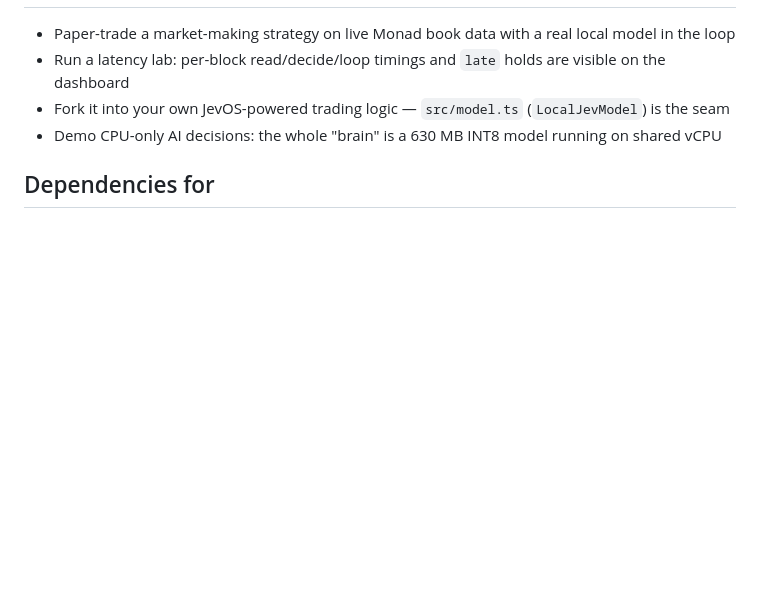
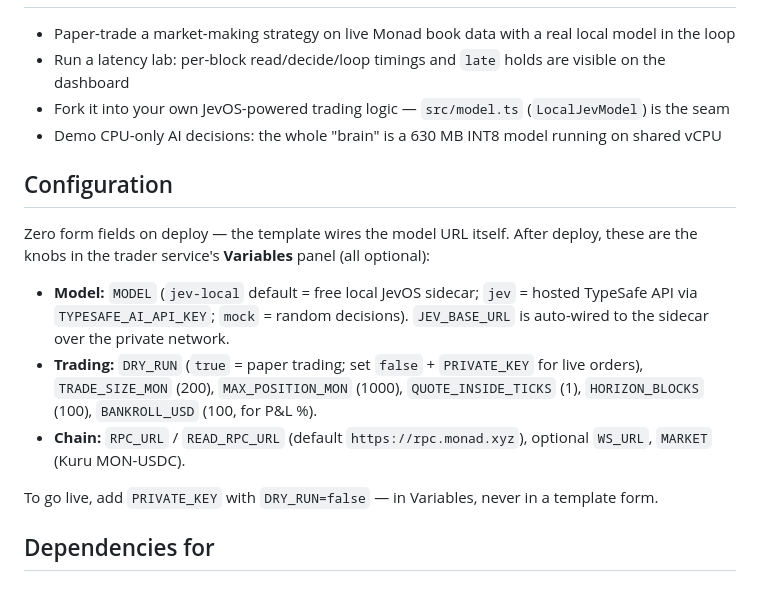
Before and after one commit to mc9max/jev-trader-cpu, a Markdown page: template-overview.md, the part around the change. GitHub-like rendering; blank space fills up the shorter version.

```diff
--- a/template-overview.md
+++ b/template-overview.md
@@ -28,6 +28,16 @@ Hosted decision APIs charge per token and add network latency to a 300 ms block
 - Fork it into your own JevOS-powered trading logic — `src/model.ts` (`LocalJevModel`) is the seam
 - Demo CPU-only AI decisions: the whole "brain" is a 630 MB INT8 model running on shared vCPU
 
+## Configuration
+
+Zero form fields on deploy — the template wires the model URL itself. After deploy, these are the knobs in the trader service's **Variables** panel (all optional):
+
+- **Model:** `MODEL` (`jev-local` default = free local JevOS sidecar; `jev` = hosted TypeSafe API via `TYPESAFE_AI_API_KEY`; `mock` = random decisions). `JEV_BASE_URL` is auto-wired to the sidecar over the private network.
+- **Trading:** `DRY_RUN` (`true` = paper trading; set `false` + `PRIVATE_KEY` for live orders), `TRADE_SIZE_MON` (200), `MAX_POSITION_MON` (1000), `QUOTE_INSIDE_TICKS` (1), `HORIZON_BLOCKS` (100), `BANKROLL_USD` (100, for P&L %).
+- **Chain:** `RPC_URL` / `READ_RPC_URL` (default `https://rpc.monad.xyz`), optional `WS_URL`, `MARKET` (Kuru MON-USDC).
+
+To go live, add `PRIVATE_KEY` with `DRY_RUN=false` — in Variables, never in a template form.
+
 ## Dependencies for
 
 ### Deployment Dependencies
```
Also changed, not shown: README.md (+33 -0 lines).
